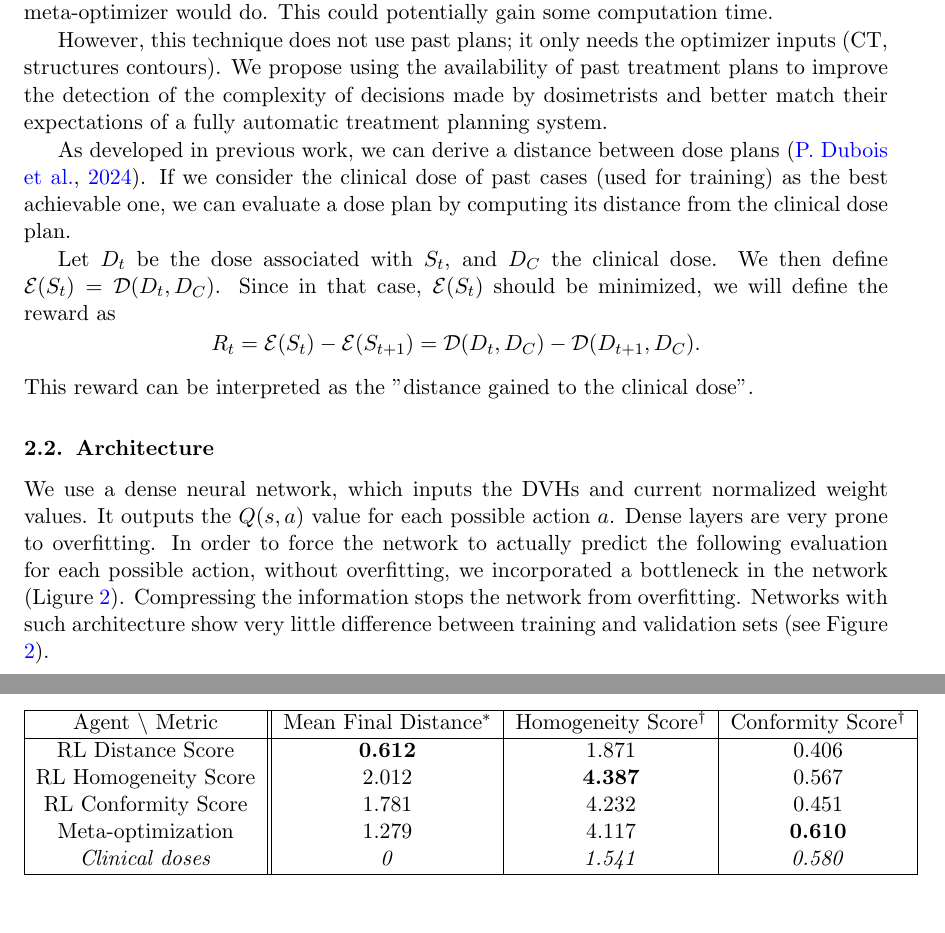
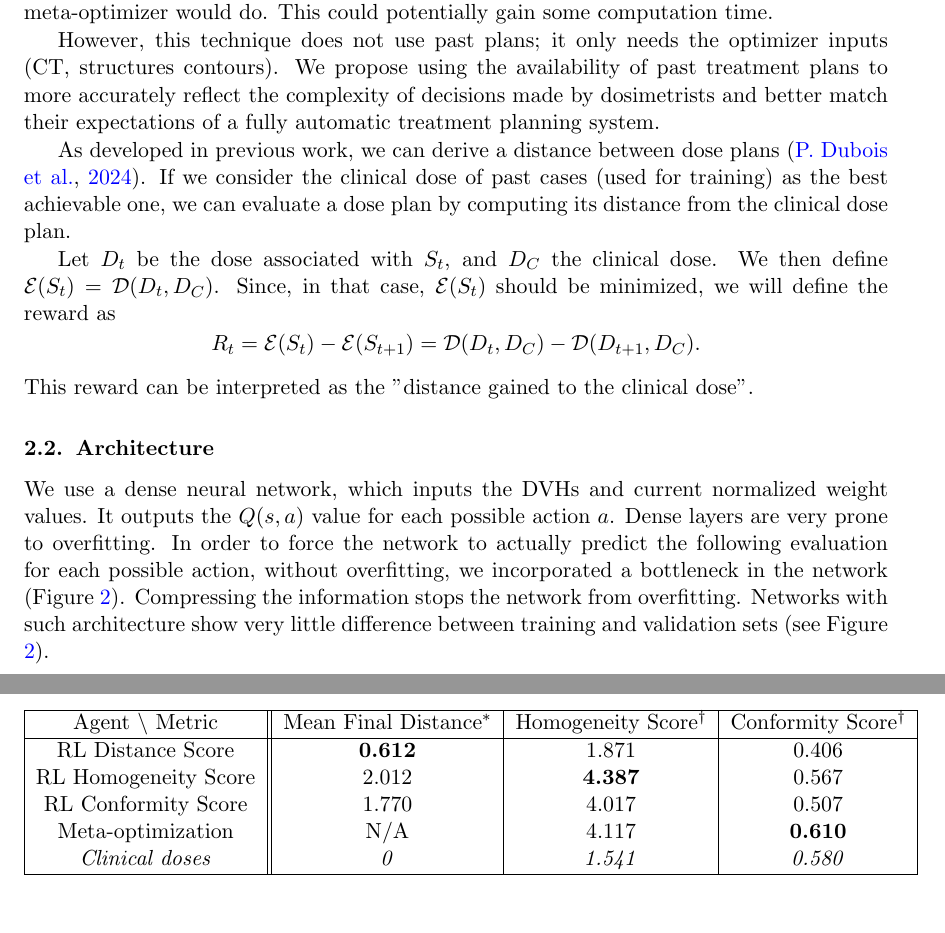
Before and after one commit to pauldubois98/AIME2024, a LaTeX document (midl-shortpaper.tex, which reads my_content.tex): two parts of pages 3 and 5 of 11 before the commit and two parts of pages 3 and 5 of 10 after it, joined at a grey line, cut so that both start at the same text. Compiled offline with pdfLaTeX.

Commit message:
minor changes

```diff
--- a/my_content.tex
+++ b/my_content.tex
@@ -56,21 +56,21 @@ This setup may leverage knowledge about which actions to perform instead of gues
 This could potentially gain some computation time.
 
 However, this technique does not use past plans; it only needs the optimizer inputs (CT, structures contours).
-We propose using the availability of past treatment plans to improve the detection of the complexity of decisions made by dosimetrists and better match their expectations of a fully automatic treatment planning system.
+We propose using the availability of past treatment plans to more accurately reflect the complexity of decisions made by dosimetrists and better match their expectations of a fully automatic treatment planning system.
 
 As developed in previous work, we can derive a distance between dose plans \cite{paul_dubois_novel_2024}.
 If we consider the clinical dose of past cases (used for training) as the best achievable one, we can evaluate a dose plan by computing its distance from the clinical dose plan.
 
 Let $D_t$ be the dose associated with $S_t$, and $D_C$ the clinical dose.
 We then define $\mathcal{E}(S_t) = \mathcal{D}(D_t, D_C)$.
-Since in that case, $\mathcal{E}(S_t)$ should be minimized, we will define the reward as $$R_t = \mathcal{E}(S_t) - \mathcal{E}(S_{t+1}) = \mathcal{D}(D_t, D_C) - \mathcal{D}(D_{t+1}, D_C).$$
+Since, in that case, $\mathcal{E}(S_t)$ should be minimized, we will define the reward as $$R_t = \mathcal{E}(S_t) - \mathcal{E}(S_{t+1}) = \mathcal{D}(D_t, D_C) - \mathcal{D}(D_{t+1}, D_C).$$
 This reward can be interpreted as the "distance gained to the clinical dose".
 
 \subsection{Architecture}
 We use a dense neural network, which inputs the DVHs and current normalized weight values.
 It outputs the $Q(s, a)$ value for each possible action $a$.
 Dense layers are very prone to overfitting.
-In order to force the network to actually predict the following evaluation for each possible action, without overfitting, we incorporated a bottleneck in the network (Ligure \ref{fig:architecture}).
+In order to force the network to actually predict the following evaluation for each possible action, without overfitting, we incorporated a bottleneck in the network (Figure \ref{fig:architecture}).
 Compressing the information stops the network from overfitting.
 Networks with such architecture show very little difference between training and validation sets (see Figure \ref{fig:losses_training}).
 
@@ -117,8 +117,8 @@ On average, our model was able to reduce the dose distance with manually optimiz
 			\hline
 			RL Distance Score & \textbf{0.612} & 1.871 & 0.406 \\
 			RL Homogeneity Score & 2.012 & \textbf{4.387} & 0.567 \\
-			RL Conformity Score &  1.781  & 4.232 & 0.451 \\
-			Meta-optimization & 1.279 & 4.117 & \textbf{0.610} \\
+			RL Conformity Score &  1.770  & 4.017 & 0.507 \\
+			Meta-optimization & N/A & 4.117 & \textbf{0.610} \\
 			\textit{Clinical doses} & \textit{0} & \textit{1.541} & \textit{0.580} \\
 			\hline
 		\end{tabular}
```
Also changed, not shown: my_content.tex (6 more changed lines).
